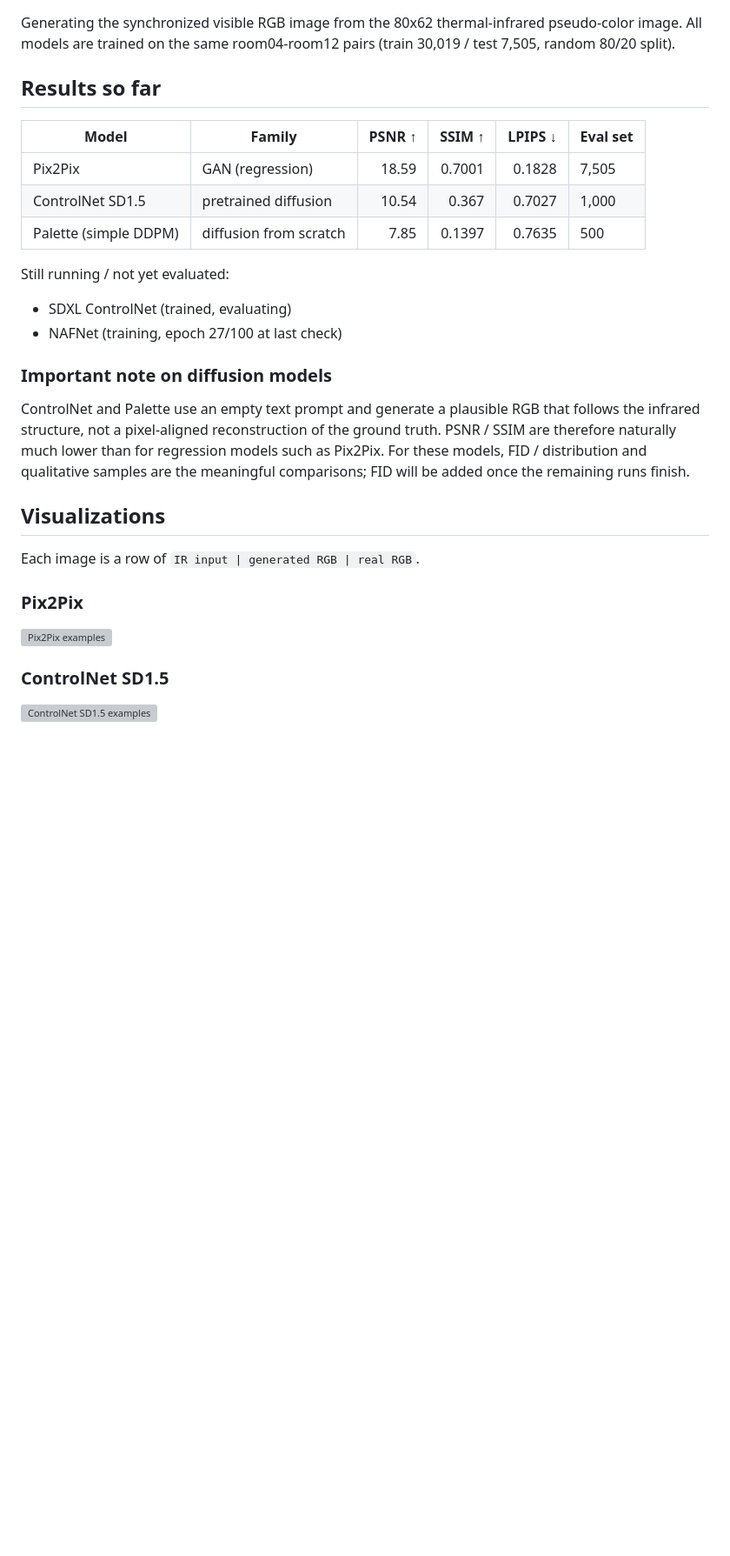
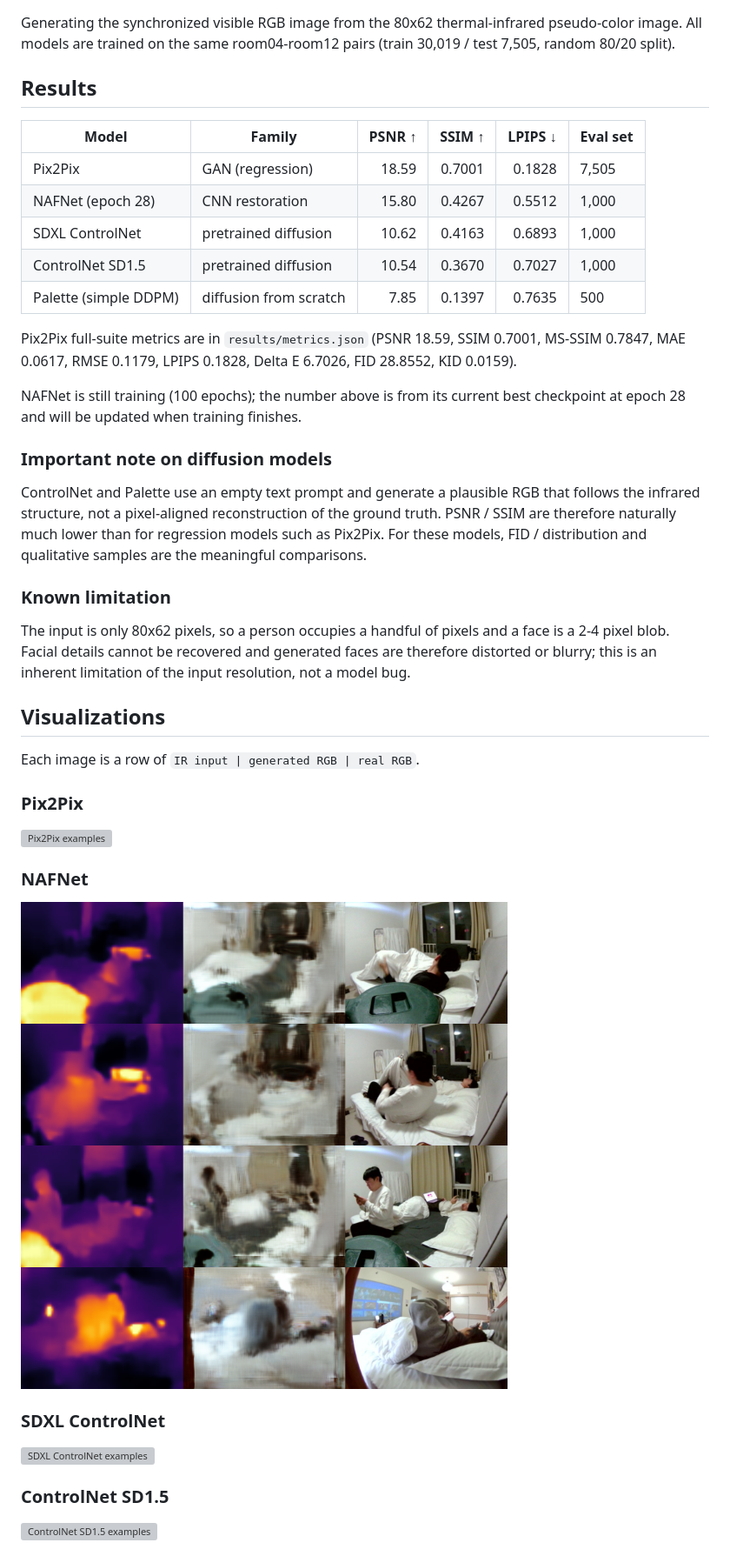
Before and after one commit to kailaisun/IR-detect, a Markdown page: IR2RGB/README-benchmark.md, the part around the change. Shown at 87% size. Rendered like a GitHub page; pictures changed too: IR2RGB/results/nafnet/samples.png (added); blank space fills up the shorter version; grey boxes are pictures that could not be loaded.

Commit message:
IR2RGB: add SDXL ControlNet and NAFNet results and visualizations

```diff
--- a/IR2RGB/README-benchmark.md
+++ b/IR2RGB/README-benchmark.md
@@ -4,18 +4,22 @@ Generating the synchronized visible RGB image from the 80x62 thermal-infrared
 pseudo-color image. All models are trained on the same room04-room12 pairs
 (train 30,019 / test 7,505, random 80/20 split).
 
-## Results so far
+## Results
 
 | Model | Family | PSNR ↑ | SSIM ↑ | LPIPS ↓ | Eval set |
 |---|---|---:|---:|---:|---|
 | Pix2Pix | GAN (regression) | 18.59 | 0.7001 | 0.1828 | 7,505 |
-| ControlNet SD1.5 | pretrained diffusion | 10.54 | 0.367 | 0.7027 | 1,000 |
+| NAFNet (epoch 28) | CNN restoration | 15.80 | 0.4267 | 0.5512 | 1,000 |
+| SDXL ControlNet | pretrained diffusion | 10.62 | 0.4163 | 0.6893 | 1,000 |
+| ControlNet SD1.5 | pretrained diffusion | 10.54 | 0.3670 | 0.7027 | 1,000 |
 | Palette (simple DDPM) | diffusion from scratch | 7.85 | 0.1397 | 0.7635 | 500 |
 
-Still running / not yet evaluated:
+Pix2Pix full-suite metrics are in `results/metrics.json` (PSNR 18.59,
+SSIM 0.7001, MS-SSIM 0.7847, MAE 0.0617, RMSE 0.1179, LPIPS 0.1828,
+Delta E 6.7026, FID 28.8552, KID 0.0159).
 
-- SDXL ControlNet (trained, evaluating)
-- NAFNet (training, epoch 27/100 at last check)
+NAFNet is still training (100 epochs); the number above is from its current
+best checkpoint at epoch 28 and will be updated when training finishes.
 
 ### Important note on diffusion models
 
@@ -23,8 +27,14 @@ ControlNet and Palette use an empty text prompt and generate a plausible RGB
 that follows the infrared structure, not a pixel-aligned reconstruction of the
 ground truth. PSNR / SSIM are therefore naturally much lower than for
 regression models such as Pix2Pix. For these models, FID / distribution and
-qualitative samples are the meaningful comparisons; FID will be added once the
-remaining runs finish.
+qualitative samples are the meaningful comparisons.
+
+### Known limitation
+
+The input is only 80x62 pixels, so a person occupies a handful of pixels and a
+face is a 2-4 pixel blob. Facial details cannot be recovered and generated
+faces are therefore distorted or blurry; this is an inherent limitation of the
+input resolution, not a model bug.
 
 ## Visualizations
 
@@ -33,6 +43,14 @@ Each image is a row of `IR input | generated RGB | real RGB`.
 ### Pix2Pix
 
 ![Pix2Pix examples](examples.png)
+
+### NAFNet
+
+![NAFNet examples](results/nafnet/samples.png)
+
+### SDXL ControlNet
+
+![SDXL ControlNet examples](results/controlnet_sdxl/samples.png)
 
 ### ControlNet SD1.5
 
```
Also changed, not shown: 3 other files.
